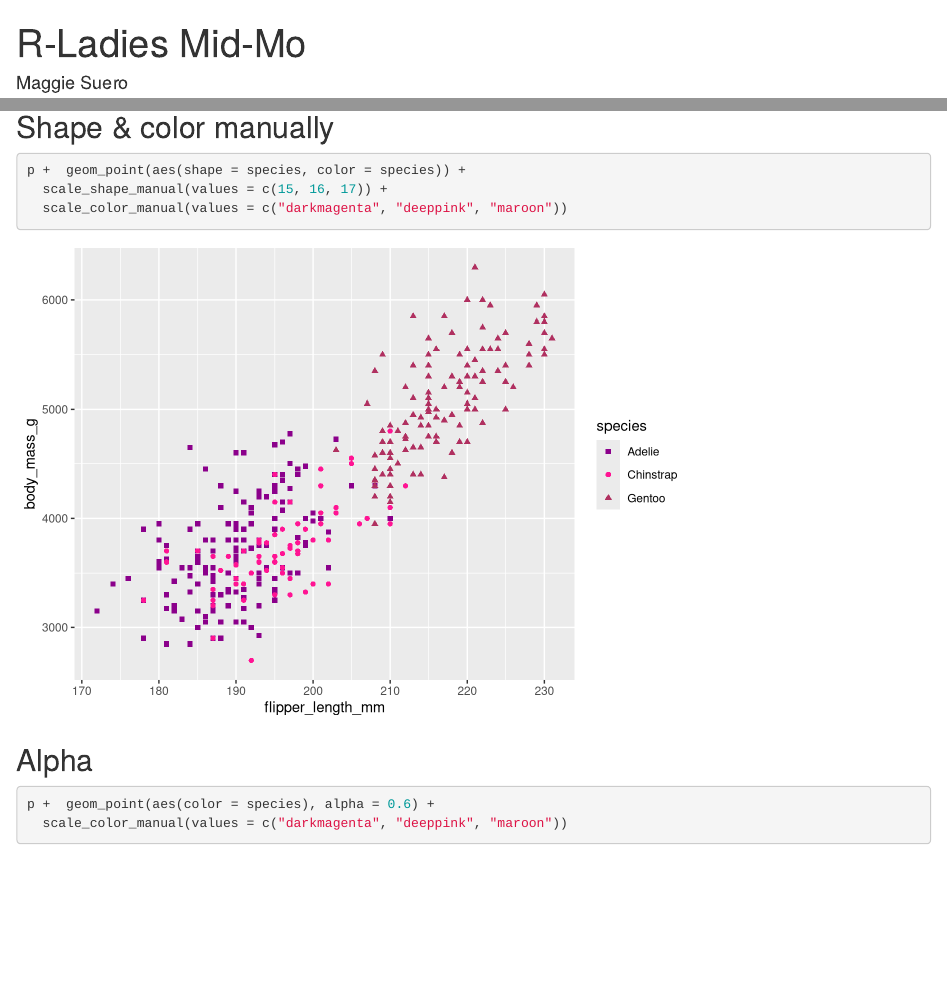
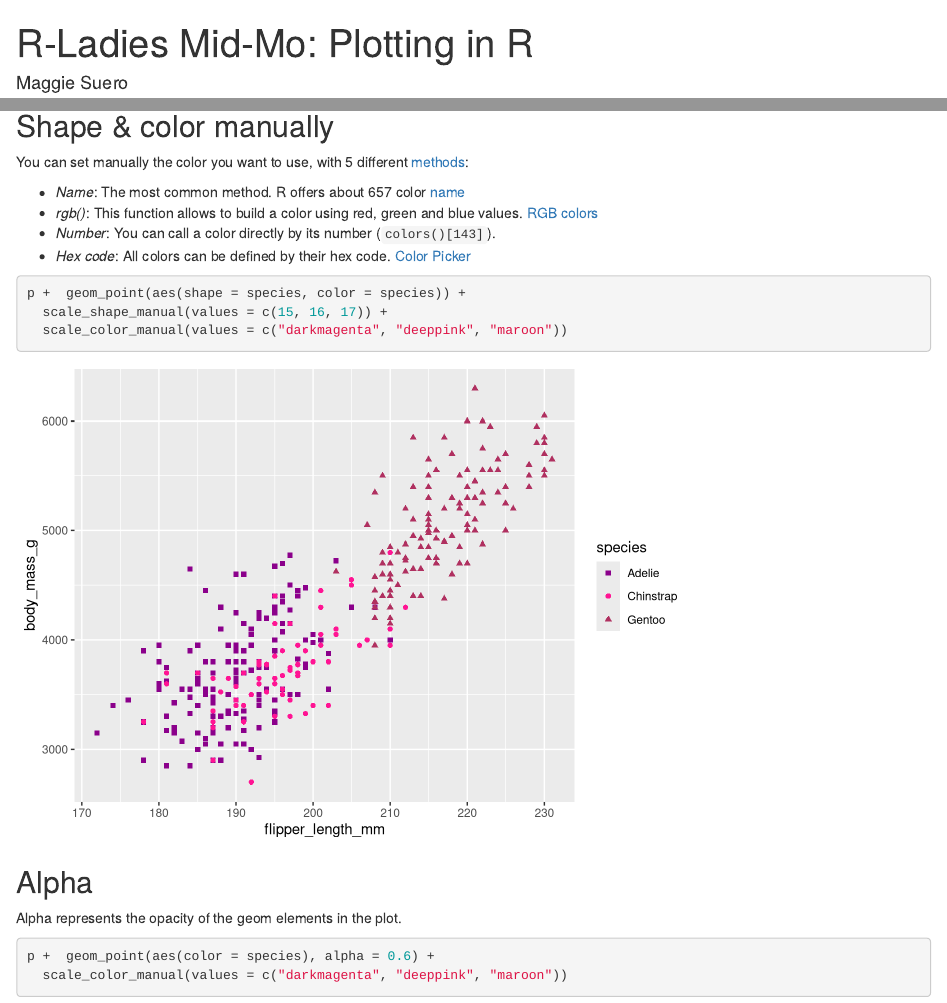
Before and after one commit to maggiesuero/Rprojects, an R Markdown document (Code-Rladies_june_2020.Rmd): the page in a window 1100 px wide, from its top, and a second part further down, joined at a grey line. Rendered offline with R 4.5, knitr and Pandoc, with nearby package versions.

Commit message:
added explanations

````diff
--- a/Code-Rladies_june_2020.Rmd
+++ b/Code-Rladies_june_2020.Rmd
@@ -1,5 +1,5 @@
 ---
-title: "R-Ladies Mid-Mo"
+title: "R-Ladies Mid-Mo: Plotting in R"
 author: "Maggie Suero"
 date: "10/6/2020"
 output: html_document
@@ -53,6 +53,13 @@ p +  geom_point(aes(shape = species, color = species, size = 1.5))
 
 ## Shape & color manually
 
+You can set manually the color you want to use, with 5 different [methods](https://www.r-graph-gallery.com/ggplot2-color.html):
+
+  * _Name_:  The most common method. R offers about 657 color [name](http://www.stat.columbia.edu/~tzheng/files/Rcolor.pdf)
+  * _rgb()_: This function allows to build a color using red, green and blue values. [RGB colors](https://www.rapidtables.com/web/color/RGB_Color.html)
+  * _Number_: You can call a color directly by its number (`colors()[143]`).
+  * _Hex code_: All colors can be defined by their hex code. [Color Picker](https://htmlcolorcodes.com/)
+
 ```{r}
 p +  geom_point(aes(shape = species, color = species)) +
   scale_shape_manual(values = c(15, 16, 17)) +
@@ -61,6 +68,7 @@ p +  geom_point(aes(shape = species, color = species)) +
 
 ## Alpha
 
+Alpha represents the opacity of the geom elements in the plot.
 ```{r}
 p +  geom_point(aes(color = species), alpha = 0.6) +
   scale_color_manual(values = c("darkmagenta", "deeppink", "maroon"))
````
Also changed, not shown: Code-Rladies_june_2020.Rmd (2 more changed lines).
